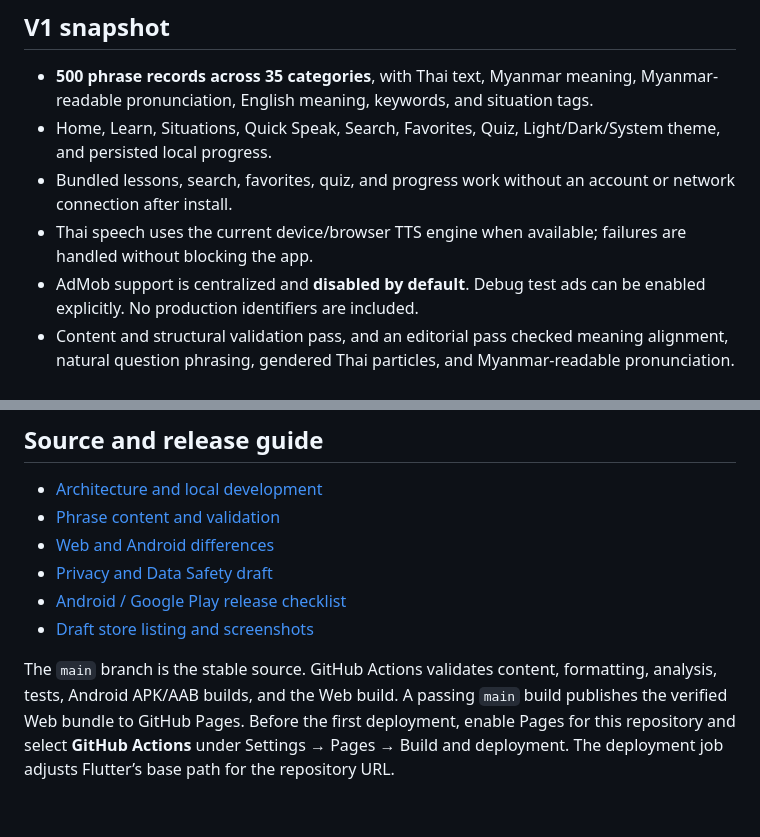
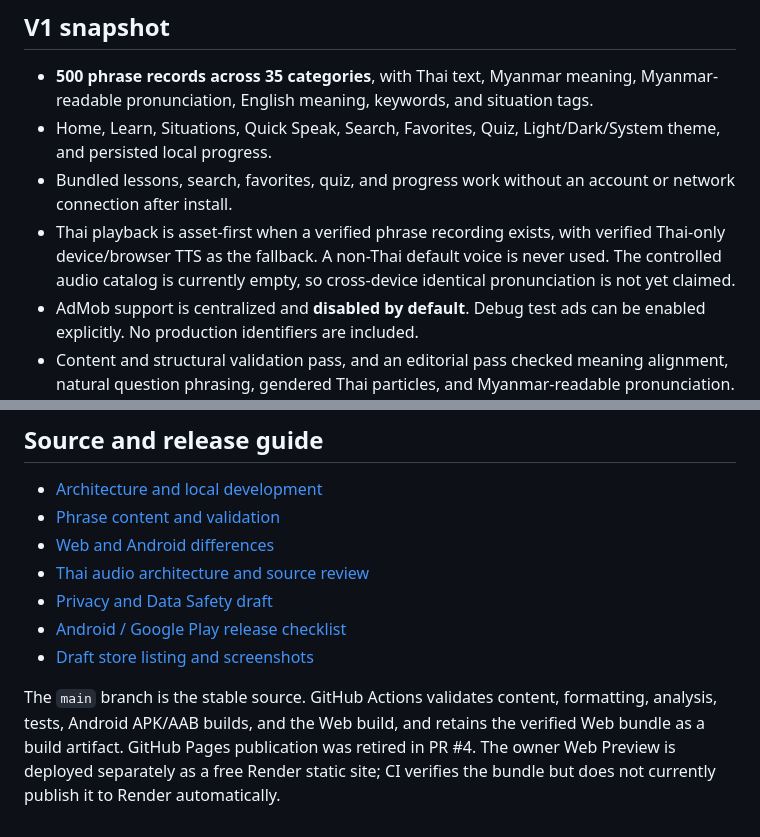
Before and after one commit to sharedbyatt-maker/thai-for-myanmar, a Markdown page: README.md, 2 parts joined by grey strips. Rendered like a GitHub page.

Commit message:
Align README with Render preview and audio architecture

```diff
--- a/README.md
+++ b/README.md
@@ -7,7 +7,7 @@ Practical, offline-first Thai for Myanmar speakers living, working, studying, or
 - **500 phrase records across 35 categories**, with Thai text, Myanmar meaning, Myanmar-readable pronunciation, English meaning, keywords, and situation tags.
 - Home, Learn, Situations, Quick Speak, Search, Favorites, Quiz, Light/Dark/System theme, and persisted local progress.
 - Bundled lessons, search, favorites, quiz, and progress work without an account or network connection after install.
-- Thai speech uses the current device/browser TTS engine when available; failures are handled without blocking the app.
+- Thai playback is asset-first when a verified phrase recording exists, with verified Thai-only device/browser TTS as the fallback. A non-Thai default voice is never used. The controlled audio catalog is currently empty, so cross-device identical pronunciation is not yet claimed.
 - AdMob support is centralized and **disabled by default**. Debug test ads can be enabled explicitly. No production identifiers are included.
 - Content and structural validation pass, and an editorial pass checked meaning alignment, natural question phrasing, gendered Thai particles, and Myanmar-readable pronunciation. Independent fluent Thai–Myanmar review is still needed before broad public release, particularly for high-risk workplace, medical, police, immigration, and employment phrases.
 
@@ -42,8 +42,9 @@ Ads are off unless `ENABLE_ADS=true` is passed at build time. A debug build uses
 - [Architecture and local development](docs/ARCHITECTURE.md)
 - [Phrase content and validation](docs/CONTENT_GUIDE.md)
 - [Web and Android differences](docs/PLATFORM_NOTES.md)
+- [Thai audio architecture and source review](docs/AUDIO_ARCHITECTURE.md)
 - [Privacy and Data Safety draft](docs/PRIVACY_DRAFT.md)
 - [Android / Google Play release checklist](docs/ANDROID_RELEASE.md)
 - [Draft store listing and screenshots](docs/STORE_LISTING.md)
 
-The `main` branch is the stable source. GitHub Actions validates content, formatting, analysis, tests, Android APK/AAB builds, and the Web build. A passing `main` build publishes the verified Web bundle to GitHub Pages. Before the first deployment, enable Pages for this repository and select **GitHub Actions** under Settings → Pages → Build and deployment. The deployment job adjusts Flutter’s base path for the repository URL.
+The `main` branch is the stable source. GitHub Actions validates content, formatting, analysis, tests, Android APK/AAB builds, and the Web build, and retains the verified Web bundle as a build artifact. GitHub Pages publication was retired in PR #4. The owner Web Preview is deployed separately as a free Render static site; CI verifies the bundle but does not currently publish it to Render automatically.
```
